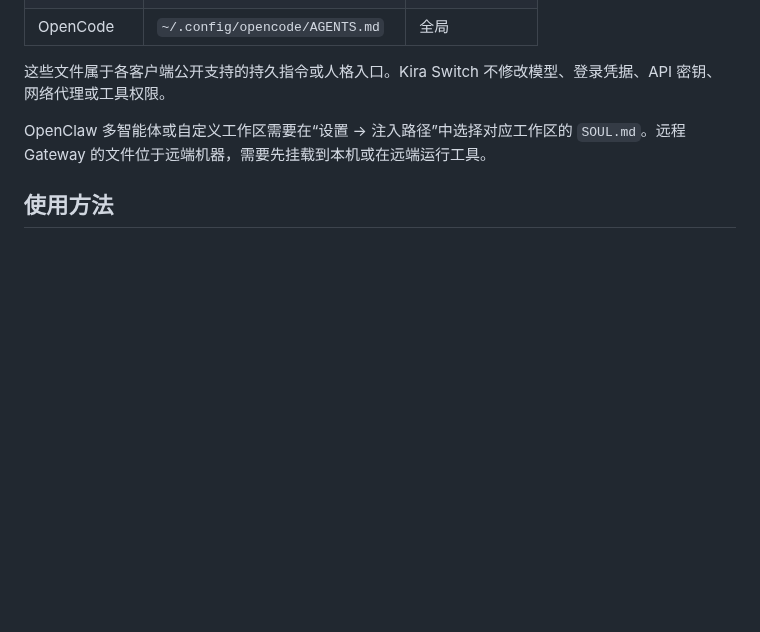
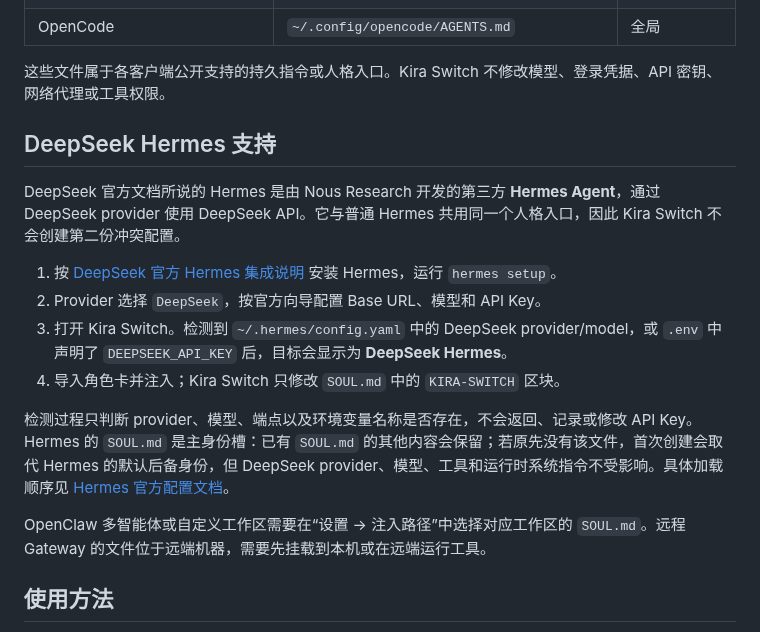
Before and after one commit to liangbannianikun-cmd/kira-switch, a Markdown page: README.md, the part around one of its changes. GitHub-like rendering; blank space fills up the shorter version.

```diff
--- a/README.md
+++ b/README.md
@@ -58,6 +58,17 @@
 | OpenCode | `~/.config/opencode/AGENTS.md` | 全局 |
 
 这些文件属于各客户端公开支持的持久指令或人格入口。Kira Switch 不修改模型、登录凭据、API 密钥、网络代理或工具权限。
+
+## DeepSeek Hermes 支持
+
+DeepSeek 官方文档所说的 Hermes 是由 Nous Research 开发的第三方 **Hermes Agent**，通过 DeepSeek provider 使用 DeepSeek API。它与普通 Hermes 共用同一个人格入口，因此 Kira Switch 不会创建第二份冲突配置。
+
+1. 按 [DeepSeek 官方 Hermes 集成说明](https://api-docs.deepseek.com/quick_start/agent_integrations/hermes) 安装 Hermes，运行 `hermes setup`。
+2. Provider 选择 `DeepSeek`，按官方向导配置 Base URL、模型和 API Key。
+3. 打开 Kira Switch。检测到 `~/.hermes/config.yaml` 中的 DeepSeek provider/model，或 `.env` 中声明了 `DEEPSEEK_API_KEY` 后，目标会显示为 **DeepSeek Hermes**。
+4. 导入角色卡并注入；Kira Switch 只修改 `SOUL.md` 中的 `KIRA-SWITCH` 区块。
+
+检测过程只判断 provider、模型、端点以及环境变量名称是否存在，不会返回、记录或修改 API Key。Hermes 的 `SOUL.md` 是主身份槽：已有 `SOUL.md` 的其他内容会保留；若原先没有该文件，首次创建会取代 Hermes 的默认后备身份，但 DeepSeek provider、模型、工具和运行时系统指令不受影响。具体加载顺序见 [Hermes 官方配置文档](https://github.com/NousResearch/hermes-agent/blob/main/website/docs/user-guide/configuration.md#context-files-soulmd-agentsmd)。
 
 OpenClaw 多智能体或自定义工作区需要在“设置 → 注入路径”中选择对应工作区的 `SOUL.md`。远程 Gateway 的文件位于远端机器，需要先挂载到本机或在远端运行工具。
 
```
Also changed, not shown: other parts of README.md (+12 -12 lines), docs/kira-switch-preview.png, 12 other files.
